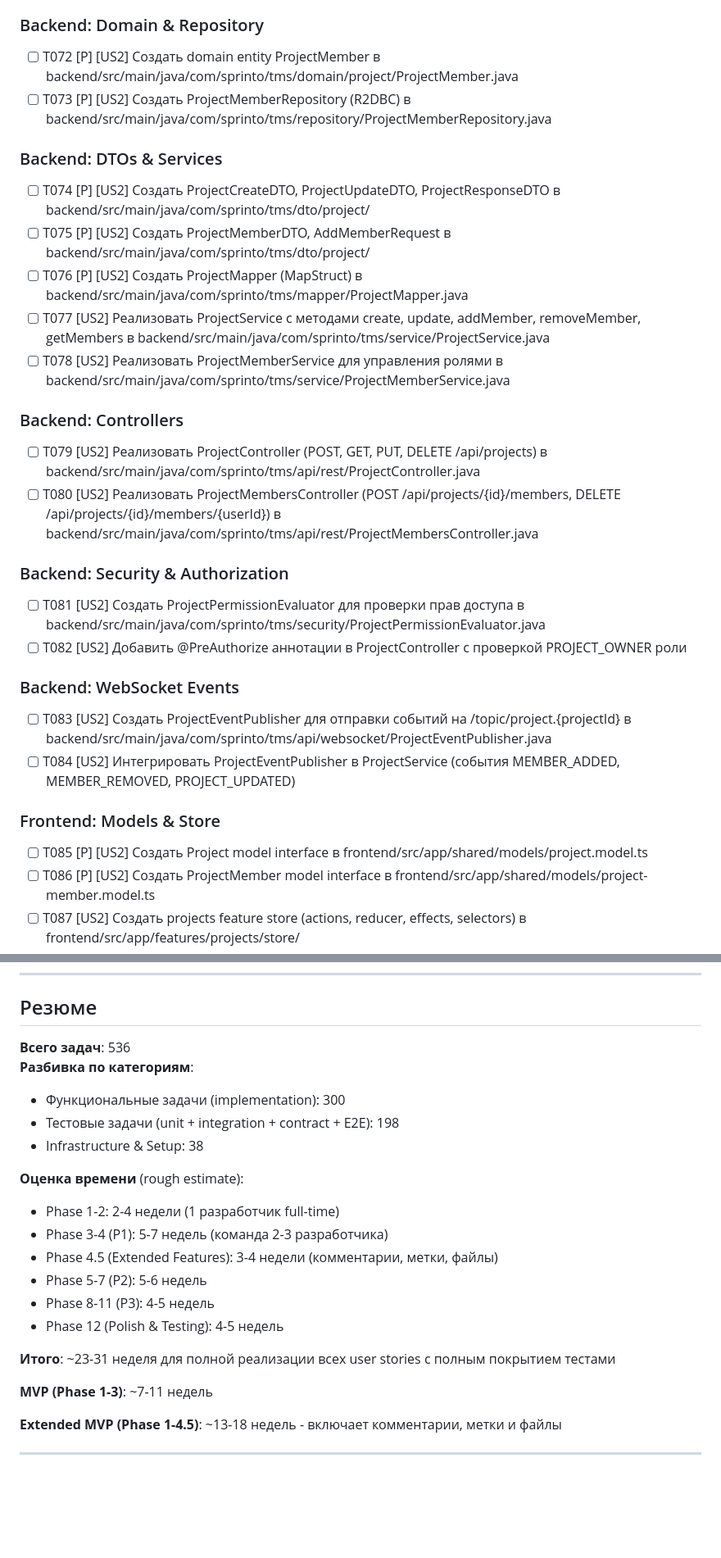
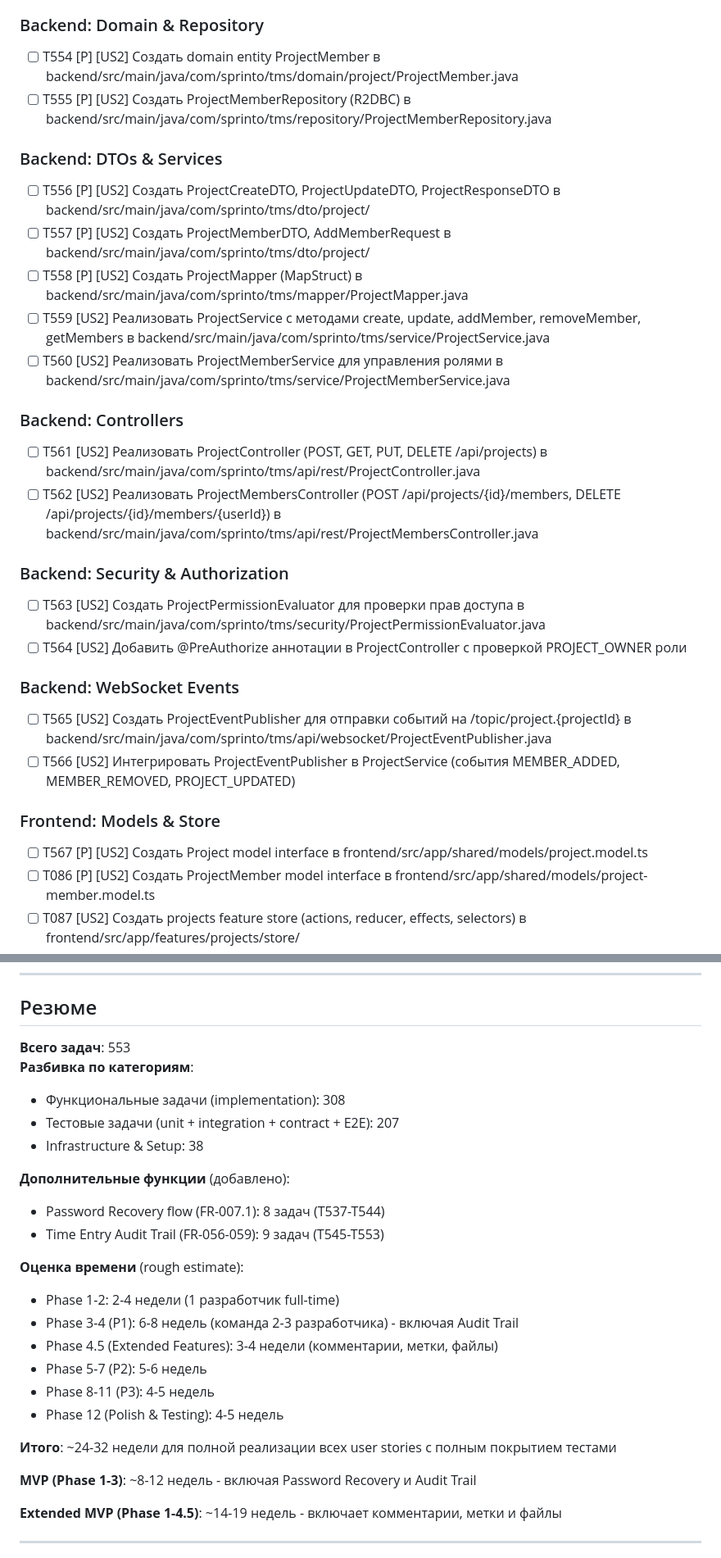
Before and after one commit to whitediablo007/sprinto-2.0, a Markdown page: specs/001-team-task-manager/tasks.md, 2 parts joined by grey strips. Shown at 82% size. GitHub-like rendering; blank space fills up the shorter version.

Commit message:
tasks changed, glossary created Clarifying session complete

```diff
--- a/specs/001-team-task-manager/tasks.md
+++ b/specs/001-team-task-manager/tasks.md
@@ -247,35 +271,35 @@
 
 ### Backend: Domain & Repository
 
-- [ ] T072 [P] [US2] Создать domain entity ProjectMember в backend/src/main/java/com/sprinto/tms/domain/project/ProjectMember.java
-- [ ] T073 [P] [US2] Создать ProjectMemberRepository (R2DBC) в backend/src/main/java/com/sprinto/tms/repository/ProjectMemberRepository.java
+- [ ] T554 [P] [US2] Создать domain entity ProjectMember в backend/src/main/java/com/sprinto/tms/domain/project/ProjectMember.java
+- [ ] T555 [P] [US2] Создать ProjectMemberRepository (R2DBC) в backend/src/main/java/com/sprinto/tms/repository/ProjectMemberRepository.java
 
 ### Backend: DTOs & Services
 
-- [ ] T074 [P] [US2] Создать ProjectCreateDTO, ProjectUpdateDTO, ProjectResponseDTO в backend/src/main/java/com/sprinto/tms/dto/project/
-- [ ] T075 [P] [US2] Создать ProjectMemberDTO, AddMemberRequest в backend/src/main/java/com/sprinto/tms/dto/project/
-- [ ] T076 [P] [US2] Создать ProjectMapper (MapStruct) в backend/src/main/java/com/sprinto/tms/mapper/ProjectMapper.java
-- [ ] T077 [US2] Реализовать ProjectService с методами create, update, addMember, removeMember, getMembers в backend/src/main/java/com/sprinto/tms/service/ProjectService.java
-- [ ] T078 [US2] Реализовать ProjectMemberService для управления ролями в backend/src/main/java/com/sprinto/tms/service/ProjectMemberService.java
+- [ ] T556 [P] [US2] Создать ProjectCreateDTO, ProjectUpdateDTO, ProjectResponseDTO в backend/src/main/java/com/sprinto/tms/dto/project/
+- [ ] T557 [P] [US2] Создать ProjectMemberDTO, AddMemberRequest в backend/src/main/java/com/sprinto/tms/dto/project/
+- [ ] T558 [P] [US2] Создать ProjectMapper (MapStruct) в backend/src/main/java/com/sprinto/tms/mapper/ProjectMapper.java
+- [ ] T559 [US2] Реализовать ProjectService с методами create, update, addMember, removeMember, getMembers в backend/src/main/java/com/sprinto/tms/service/ProjectService.java
+- [ ] T560 [US2] Реализовать ProjectMemberService для управления ролями в backend/src/main/java/com/sprinto/tms/service/ProjectMemberService.java
 
 ### Backend: Controllers
 
-- [ ] T079 [US2] Реализовать ProjectController (POST, GET, PUT, DELETE /api/projects) в backend/src/main/java/com/sprinto/tms/api/rest/ProjectController.java
-- [ ] T080 [US2] Реализовать ProjectMembersController (POST /api/projects/{id}/members, DELETE /api/projects/{id}/members/{userId}) в backend/src/main/java/com/sprinto/tms/api/rest/ProjectMembersController.java
+- [ ] T561 [US2] Реализовать ProjectController (POST, GET, PUT, DELETE /api/projects) в backend/src/main/java/com/sprinto/tms/api/rest/ProjectController.java
+- [ ] T562 [US2] Реализовать ProjectMembersController (POST /api/projects/{id}/members, DELETE /api/projects/{id}/members/{userId}) в backend/src/main/java/com/sprinto/tms/api/rest/ProjectMembersController.java
 
 ### Backend: Security & Authorization
 
-- [ ] T081 [US2] Создать ProjectPermissionEvaluator для проверки прав доступа в backend/src/main/java/com/sprinto/tms/security/ProjectPermissionEvaluator.java
-- [ ] T082 [US2] Добавить @PreAuthorize аннотации в ProjectController с проверкой PROJECT_OWNER роли
+- [ ] T563 [US2] Создать ProjectPermissionEvaluator для проверки прав доступа в backend/src/main/java/com/sprinto/tms/security/ProjectPermissionEvaluator.java
+- [ ] T564 [US2] Добавить @PreAuthorize аннотации в ProjectController с проверкой PROJECT_OWNER роли
 
 ### Backend: WebSocket Events
 
-- [ ] T083 [US2] Создать ProjectEventPublisher для отправки событий на /topic/project.{projectId} в backend/src/main/java/com/sprinto/tms/api/websocket/ProjectEventPublisher.java
-- [ ] T084 [US2] Интегрировать ProjectEventPublisher в ProjectService (события MEMBER_ADDED, MEMBER_REMOVED, PROJECT_UPDATED)
+- [ ] T565 [US2] Создать ProjectEventPublisher для отправки событий на /topic/project.{projectId} в backend/src/main/java/com/sprinto/tms/api/websocket/ProjectEventPublisher.java
+- [ ] T566 [US2] Интегрировать ProjectEventPublisher в ProjectService (события MEMBER_ADDED, MEMBER_REMOVED, PROJECT_UPDATED)
 
 ### Frontend: Models & Store
 
-- [ ] T085 [P] [US2] Создать Project model interface в frontend/src/app/shared/models/project.model.ts
+- [ ] T567 [P] [US2] Создать Project model interface в frontend/src/app/shared/models/project.model.ts
 - [ ] T086 [P] [US2] Создать ProjectMember model interface в frontend/src/app/shared/models/project-member.model.ts
 - [ ] T087 [US2] Создать projects feature store (actions, reducer, effects, selectors) в frontend/src/app/features/projects/store/
 
@@ -1104,25 +1128,29 @@ Phase 1 (Setup) → Phase 2 (Foundational)
 
 ## Резюме
 
-**Всего задач**: 536
+**Всего задач**: 553
 **Разбивка по категориям**:
-- Функциональные задачи (implementation): 300
-- Тестовые задачи (unit + integration + contract + E2E): 198
+- Функциональные задачи (implementation): 308
+- Тестовые задачи (unit + integration + contract + E2E): 207
 - Infrastructure & Setup: 38
+
+**Дополнительные функции** (добавлено):
+- Password Recovery flow (FR-007.1): 8 задач (T537-T544)
+- Time Entry Audit Trail (FR-056-059): 9 задач (T545-T553)
 
 **Оценка времени** (rough estimate):
 - Phase 1-2: 2-4 недели (1 разработчик full-time)
-- Phase 3-4 (P1): 5-7 недель (команда 2-3 разработчика)
+- Phase 3-4 (P1): 6-8 недель (команда 2-3 разработчика) - включая Audit Trail
 - Phase 4.5 (Extended Features): 3-4 недели (комментарии, метки, файлы)
 - Phase 5-7 (P2): 5-6 недель
 - Phase 8-11 (P3): 4-5 недель
 - Phase 12 (Polish & Testing): 4-5 недель
 
-**Итого**: ~23-31 неделя для полной реализации всех user stories с полным покрытием тестами
+**Итого**: ~24-32 недели для полной реализации всех user stories с полным покрытием тестами
 
-**MVP (Phase 1-3)**: ~7-11 недель
+**MVP (Phase 1-3)**: ~8-12 недель - включая Password Recovery и Audit Trail
 
-**Extended MVP (Phase 1-4.5)**: ~13-18 недель - включает комментарии, метки и файлы
+**Extended MVP (Phase 1-4.5)**: ~14-19 недель - включает комментарии, метки и файлы
 
 ---
 
```
Also changed, not shown: other parts of specs/001-team-task-manager/tasks.md (+26 -2 lines).
